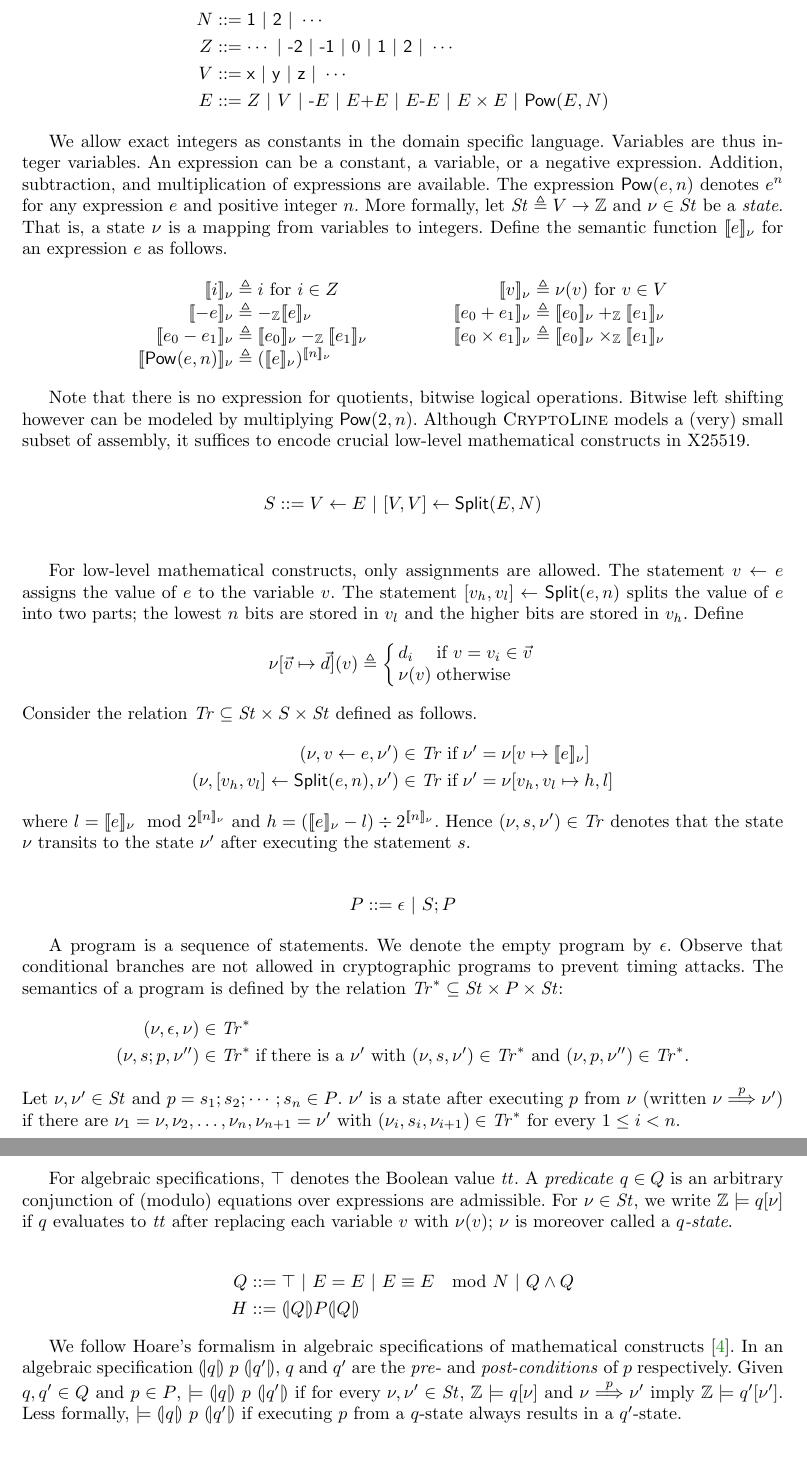
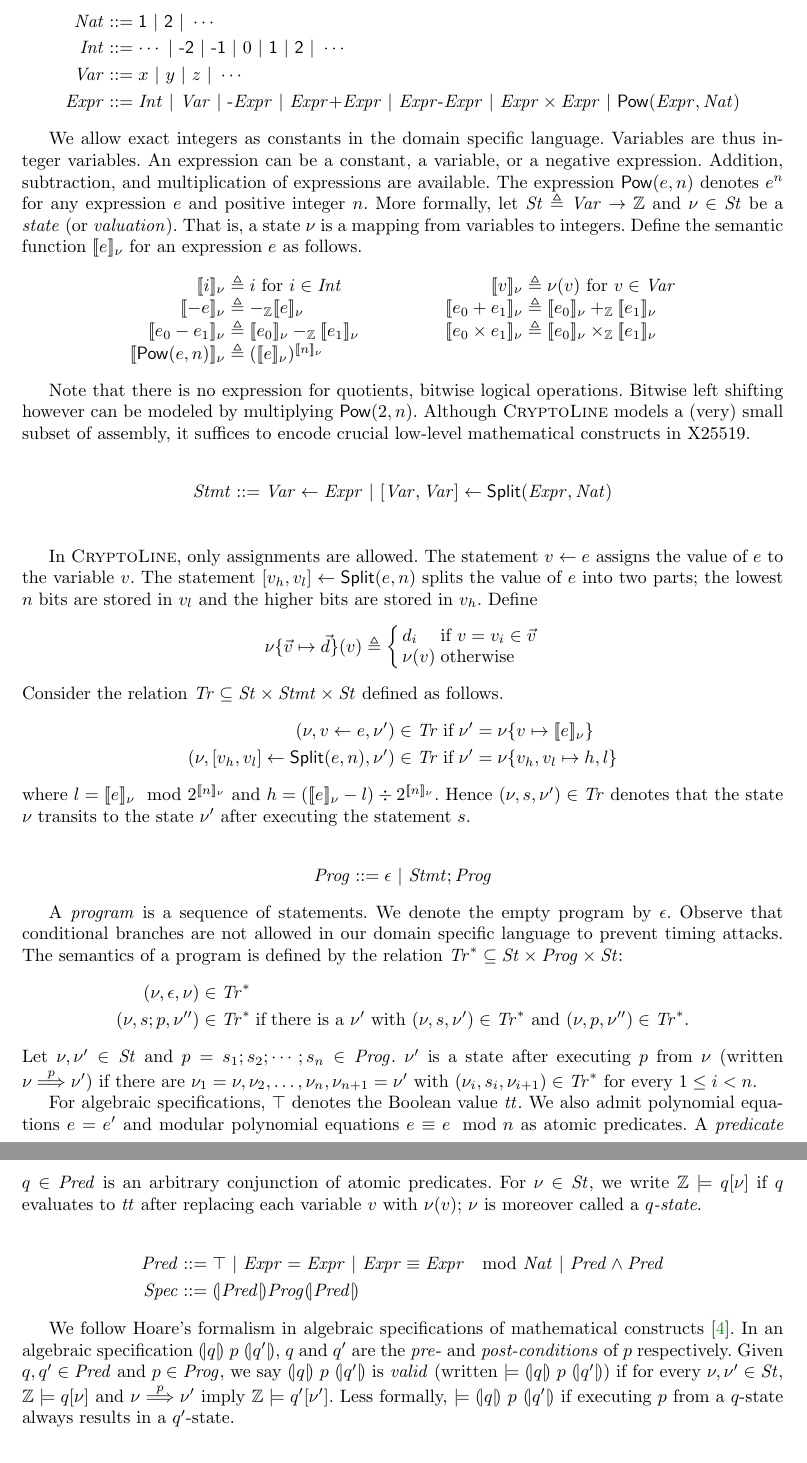
Before and after one commit to fmlab-iis/certified-constructs, a LaTeX paper (paper/certified_vcg.tex, which reads paper/dsl.tex, paper/macros.tex): two parts of pages 4 and 5 of 15, joined at a grey line, cut at the place of the change. Compiled offline with pdfLaTeX.

Commit message:
use \Prog, \Pred etc

```diff
--- a/paper/dsl.tex
+++ b/paper/dsl.tex
@@ -44,13 +44,13 @@ Consider the following syntactic class for expressions in our domain
 specific language:
 
 \begin{eqnarray*}
-  N & ::= & \dslcode{1}\ |\ \dslcode{2}\ |\ \cdots\\
-  Z & ::= & \cdots \ |\ \dslcode{-2}\ |\ \dslcode{-1} \ |\ 0\ |\
+  \Nat & ::= & \dslcode{1}\ |\ \dslcode{2}\ |\ \cdots\\
+  \Int & ::= & \cdots \ |\ \dslcode{-2}\ |\ \dslcode{-1} \ |\ 0\ |\
             \dslcode{1}\ |\ \dslcode{2}\ |\ \cdots\\
-  V & ::= & \dslcode{x} \ |\ \dslcode{y} \ |\ \dslcode{z} \ |\ \cdots\\
-  E & ::= &  Z \ |\ V \ |\  \dslcode{-}E \ |\ E \dslcode{+} E
-             \ |\ E \dslcode{-} E
-             \ |\ E \times E \ |\ \dslcode{Pow} (E, N)
+  \Var & ::= & {x} \ |\ {y} \ |\ {z} \ |\ \cdots\\
+  \Expr & ::= &  \Int \ |\ \Var \ |\  \dslcode{-}\Expr \ |\
+                 \Expr \dslcode{+} \Expr \ |\ \Expr \dslcode{-} \Expr \ |\
+                 \Expr \times \Expr \ |\ \dslcode{Pow} (\Expr, \Nat)
 \end{eqnarray*}
 
 We allow exact integers as constants in the domain specific
@@ -58,16 +58,16 @@ language. Variables are thus integer variables. An expression can be a
 constant, a variable, or a negative expression. Addition, subtraction,
 and multiplication of expressions are available. The expression
 $\dslcode{Pow}(e, n)$ denotes $e^n$ for any expression $e$ and positive
-integer $n$. More formally, let $\St \defn V \rightarrow
-\bbfZ$ and $\nu \in \St$ be a \emph{state}. That is,
+integer $n$. More formally, let $\St \defn \Var \rightarrow
+\bbfZ$ and $\nu \in \St$ be a \emph{state} (or \emph{valuation}). That is,
 a {state} $\nu$ is a mapping from variables to integers. Define the
 semantic function $\valueof{e}_{\nu}$ for an expression $e$ as follows.
 \[
 \begin{array}{rclcrcl}
-  \valueof{{i}}_{\nu} & \defn & i \textmd{  for ${i} \in Z$}
+  \valueof{{i}}_{\nu} & \defn & i \textmd{  for ${i} \in \Int$}
   & \hspace{.1\textwidth} &
   \valueof{{v}}_{\nu} & \defn & \nu({v})
-     \textmd{  for ${v} \in V$}\\
+     \textmd{  for ${v} \in \Var$}\\
   \valueof{-e}_{\nu} & \defn & -_{\bbfZ}\valueof{e}_{\nu}
   &&
   \valueof{e_0 + e_1}_{\nu} & \defn &
@@ -89,18 +89,18 @@ small subset of assembly, it suffices to encode crucial low-level
 mathematical constructs in X25519.
 
 \begin{eqnarray*}
-  S & ::= & V \leftarrow E
-            \ |\  \concat{V}{V} \leftarrow \dslcode{Split} (E, N)\\
+  \Stmt & ::= & \Var \leftarrow \Expr
+            \ |\  \concat{\Var}{\Var} \leftarrow \dslcode{Split} (\Expr, \Nat)\\
 \end{eqnarray*}
 
-For low-level mathematical constructs, only assignments are allowed.
+In \mydsl, only assignments are allowed.
 The statement $v \leftarrow e$ assigns the value of $e$
 to the variable $v$. The statement $\concat{v_h}{v_l} \leftarrow
 \dslcode{Split}(e, n)$ splits the value of $e$ into two parts;
 the lowest $n$ bits are stored in $v_l$ and the higher bits
 are stored in $v_h$. Define
 \begin{eqnarray*}
-\nu[\vv \mapsto \vd](v) & \defn &
+\nu\remap{\vv}{\vd}(v) & \defn &
 \left\{
    \begin{array}{ll}
      d_i & \textmd{if $v = v_i \in \vv$}\\
@@ -108,14 +108,14 @@ are stored in $v_h$. Define
    \end{array}
 \right.
 \end{eqnarray*}
-Consider the relation $\Tr \subseteq \St \times S \times \St$ defined
+Consider the relation $\Tr \subseteq \St \times \Stmt \times \St$ defined
 as follows.
 \begin{eqnarray*}
   (\nu, v \leftarrow e, \nu') \in \Tr & \textmd{if} &
-  \nu' = \nu[v \mapsto \valueof{e}_{\nu}]\\
+  \nu' = \nu\remap{v}{\valueof{e}_{\nu}}\\
   (\nu, \concat{v_h}{v_l} \leftarrow \dslcode{Split} (e, n), \nu') \in
   \Tr & \textmd{if} &
-  \nu' = \nu[v_h, v_l \mapsto h, l]
+  \nu' = \nu\remap{v_h, v_l}{h, l}
 \end{eqnarray*}
 where
 $l = \valueof{e}_{\nu} \mod 2^{\valueof{n}_{\nu}}$ and
@@ -124,14 +124,14 @@ Hence $(\nu, s, \nu') \in \Tr$ denotes that the state $\nu$ transits to
 the state $\nu'$ after executing the statement $s$.
 
 \begin{eqnarray*}
-  P & ::= & \epsilon \ |\ S; P
+  \Prog & ::= & \epsilon \ |\ \Stmt; \Prog
 \end{eqnarray*}
 
-A program is a sequence of statements. We denote the empty program by
-$\epsilon$. Observe that conditional branches are not allowed in
-cryptographic programs to prevent timing attacks. The semantics of a
+A \emph{program} is a sequence of statements. We denote the empty program by
+$\epsilon$. Observe that conditional branches are not allowed in our
+domain specific language to prevent timing attacks. The semantics of a
 program is defined by the relation
-$\Tr^* \subseteq \St \times P \times \St$:
+$\Tr^* \subseteq \St \times \Prog \times \St$:
 \begin{eqnarray*}
   (\nu, \epsilon, \nu) \in \Tr^*\\
   (\nu, s; p, \nu'') \in \Tr^* & \textmd{if} &
@@ -140,31 +140,34 @@ $\Tr^* \subseteq \St \times P \times \St$:
     (\nu, p, \nu'') \in \Tr^*.
 \end{eqnarray*}
 Let $\nu, \nu' \in \St$ and $p = s_1; s_2; \cdots; s_n \in
-P$. $\nu'$ is a state after executing $p$ from $\nu$
+\Prog$. $\nu'$ is a state after executing $p$ from $\nu$
 (written $\nu \goesto{p} \nu'$) if there are $\nu_1 = \nu, \nu_2,
 \ldots, \nu_n, \nu_{n+1} = \nu'$ with $(\nu_i, s_i, \nu_{i+1}) \in
 \Tr^*$ for every $1 \leq i < n$.
 
 For algebraic specifications, $\top$ denotes the Boolean value
-$\mathit{tt}$. A \emph{predicate} $q \in Q$ is an arbitrary
-conjunction of (modulo) equations over expressions are admissible. For
+$\mathit{tt}$. We also admit polynomial equations $e = e'$ and modular
+polynomial equations $e \equiv e \mod n$ as atomic predicates.
+A \emph{predicate} $q \in \Pred$ is an arbitrary conjunction of atomic
+predicates. For
 $\nu \in \St$, we write $\bbfZ \models q[\nu]$ if $q$
 evaluates to $\btt$ after replacing each variable $v$ with
 $\nu(v)$; $\nu$ is moreover called a \emph{$q$-state}.
 
 \begin{eqnarray*}
-  Q & ::= & \top
-     \ |\   E = E
-     \ |\   E \equiv E \mod N
-     \ |\   Q \wedge Q\\
-  H & ::= & \cond{Q} P \cond{Q}
+  \Pred & ::= & \top
+     \ |\   \Expr = \Expr
+     \ |\   \Expr \equiv \Expr \mod \Nat
+     \ |\   \Pred \wedge \Pred\\
+  \Spec & ::= & \cond{\Pred} \Prog \cond{\Pred}
 \end{eqnarray*}
 
 We follow Hoare's formalism in algebraic specifications of
 mathematical constructs~\cite{H:69:ABCP}. In an algebraic
 specification $\hoaretriple{q}{p}{q'}$, $q$ and $q'$ are the \emph{pre}- and
-\emph{post-conditions} of $p$ respectively. Given $q, q' \in Q$ and $p
-\in P$, $\models \hoaretriple{q}{p}{q'}$ if for every $\nu, \nu' \in
+\emph{post-conditions} of $p$ respectively. Given $q, q' \in \Pred$ and $p
+\in \Prog$, we say $\hoaretriple{q}{p}{q'}$ is \emph{valid}
+(written $\models \hoaretriple{q}{p}{q'}$) if for every $\nu, \nu' \in
 \St$, $\bbfZ \models q[\nu]$ and $\nu \goesto{p} \nu'$ imply
 $\bbfZ \models q'[\nu']$. Less formally, $\models
 \hoaretriple{q}{p}{q'}$ if executing $p$ from a $q$-state always
--- a/paper/macros.tex
+++ b/paper/macros.tex
@@ -21,11 +21,20 @@
 \newcommand{\openssh}{\textsc{OpenSSH}\xspace}
 \newcommand{\singular}{\textsc{Singular}\xspace}
 \newcommand{\qhasm}{\textsc{Qhasm}\xspace}
+\newcommand{\Prog}{\mathit{Prog}}
+\newcommand{\Pred}{\mathit{Pred}}
+\newcommand{\Nat}{\mathit{Nat}}
+\newcommand{\Int}{\mathit{Int}}
+\newcommand{\Var}{\mathit{Var}}
+\newcommand{\Expr}{\mathit{Expr}}
+\newcommand{\Stmt}{\mathit{Stmt}}
+\newcommand{\Spec}{\mathit{Spec}}
 \newcommand{\vx}{\vec{x}}
 \newcommand{\vv}{\vec{v}}
 \newcommand{\vn}{\vec{n}}
 \newcommand{\vd}{\vec{d}}
 \newcommand{\goesto}[1]{\overset{#1}{\Longrightarrow}}
+\newcommand{\remap}[2]{\{{#1} \mapsto {#2}\}}
 \newcommand{\myprime}{\varrho}
 \newcommand{\hoaretriple}[3]{\cond{#1}~{#2}~\cond{#3}}
 \newcommand{\concat}[2]{{[}{#1}, {#2}{]}}
```
Also changed, not shown: paper/dsl.tex (4 more changed lines).
